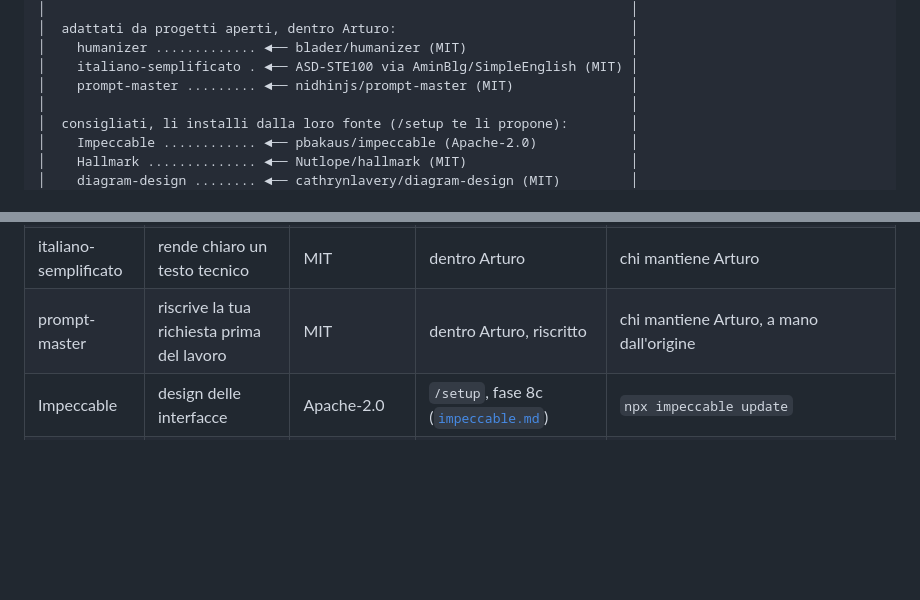
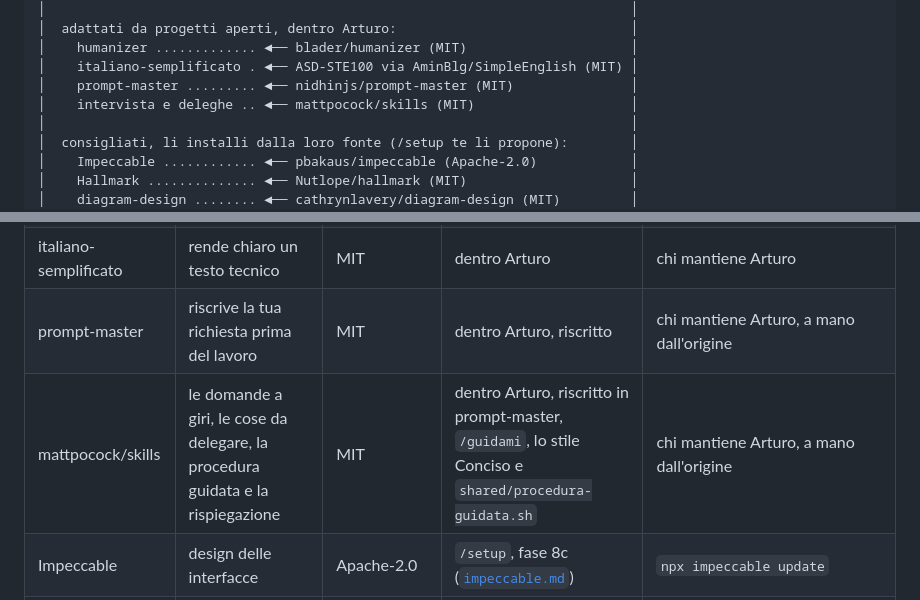
Before and after one commit to stellakamikaze/arturo, a Markdown page: docs/come-e-fatto.md, 2 parts joined by grey strips. Rendered like a GitHub page; blank space fills up the shorter version.

Commit message:
Il disegno di come è fatto Arturo cita mattpocock/skills (#4686)
Claude-Session: https://claude.ai/code/session_01MCZFEcSGLJFSA332xW5D5z

```diff
--- a/docs/come-e-fatto.md
+++ b/docs/come-e-fatto.md
@@ -21,6 +21,7 @@ installi dalla loro fonte. Questa pagina li mette tutti in fila, con chi li aggi
 │    humanizer ............. ◄── blader/humanizer (MIT)                     │
 │    italiano-semplificato . ◄── ASD-STE100 via AminBlg/SimpleEnglish (MIT) │
 │    prompt-master ......... ◄── nidhinjs/prompt-master (MIT)               │
+│    intervista e deleghe .. ◄── mattpocock/skills (MIT)                    │
 │                                                                           │
 │  consigliati, li installi dalla loro fonte (/setup te li propone):        │
 │    Impeccable ............ ◄── pbakaus/impeccable (Apache-2.0)            │
@@ -46,6 +47,7 @@ installi dalla loro fonte. Questa pagina li mette tutti in fila, con chi li aggi
 | humanizer | toglie i tic da IA dalla prosa, seguendo la tua voce | MIT | dentro Arturo, adattato in italiano; l'originale inglese accanto | chi mantiene Arturo segue [blader/humanizer](https://github.com/blader/humanizer) e porta le versioni nuove in inglese e in italiano |
 | italiano-semplificato | rende chiaro un testo tecnico | MIT | dentro Arturo | chi mantiene Arturo |
 | prompt-master | riscrive la tua richiesta prima del lavoro | MIT | dentro Arturo, riscritto | chi mantiene Arturo, a mano dall'origine |
+| mattpocock/skills | le domande a giri, le cose da delegare, la procedura guidata e la rispiegazione | MIT | dentro Arturo, riscritto in prompt-master, `/guidami`, lo stile Conciso e `shared/procedura-guidata.sh` | chi mantiene Arturo, a mano dall'origine |
 | Impeccable | design delle interfacce | Apache-2.0 | `/setup`, fase 8c ([`impeccable.md`](impeccable.md)) | `npx impeccable update` |
 | Hallmark | pagine nuove che non sembrano generate | MIT | `/setup`, fase 8c ([`hallmark.md`](hallmark.md)) | si reinstalla dalla fonte |
 | diagram-design | diagrammi editoriali in HTML e SVG | MIT | dalla fonte ([`diagram-design.md`](diagram-design.md)) | il plugin, con l'aggiornamento automatico acceso |
```
